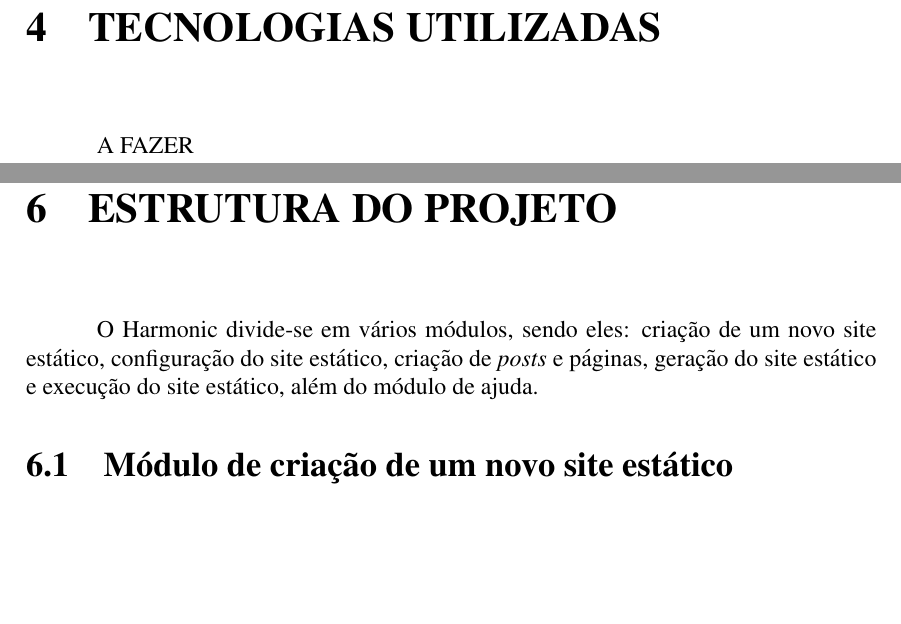
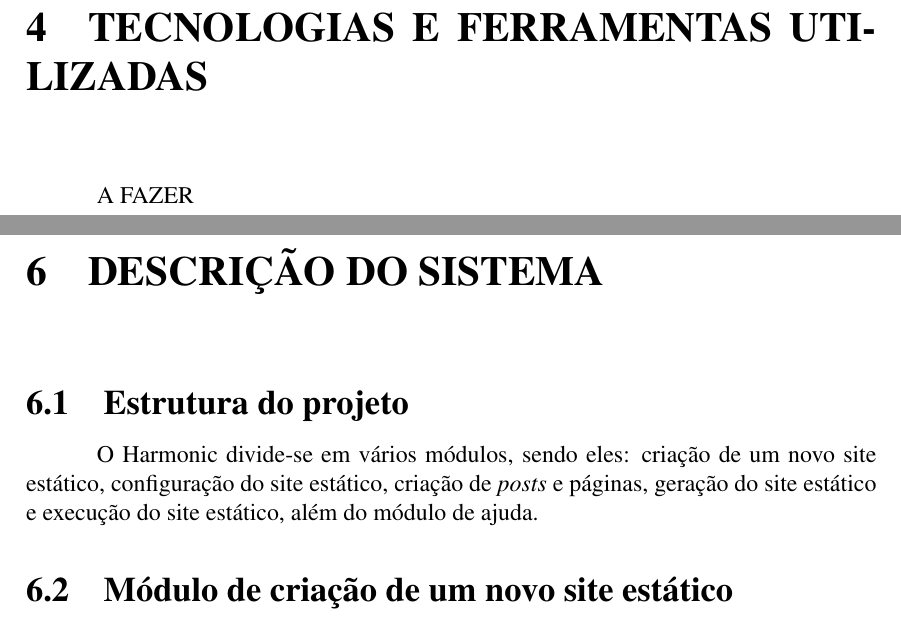
Before and after one commit to UltCombo/tcc-harmonic, a LaTeX thesis (TCC_Harmonic.tex): two parts of pages 7 and 9 of 17, joined at a grey line, cut so that both start at the same text, the shorter picture padded with empty space. Compiled offline with pdfLaTeX.

Commit message:
Organização de capítulos

```diff
--- a/TCC_Harmonic.tex
+++ b/TCC_Harmonic.tex
@@ -161,7 +161,7 @@ sub-capítulo: Sistemas semelhantes
 
 Vejamos uma comparação entre os Sistemas Semelhantes.
 
-\chapter{Tecnologias utilizadas}
+\chapter{Tecnologias e Ferramentas Utilizadas}
 
 A FAZER
 
@@ -176,7 +176,9 @@ UML é uma metodologia que disponibiliza diversas maneiras para analisar uma det
 % TODO adicionar diagramas
 
 
-\chapter{Estrutura do projeto}
+\chapter{Descrição do Sistema}
+
+\section{Estrutura do projeto}
 
 O Harmonic divide-se em vários módulos, sendo eles: criação de um novo site estático, configuração do site estático, criação de \textit{posts} e páginas, geração do site estático e execução do site estático, além do módulo de ajuda.
 
```
